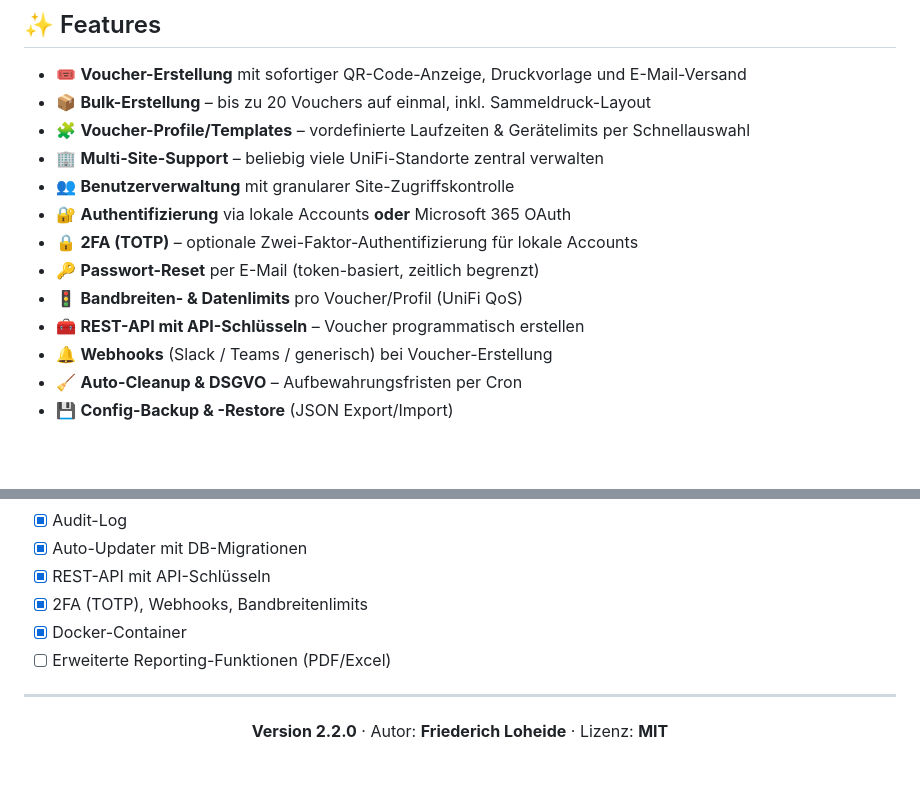
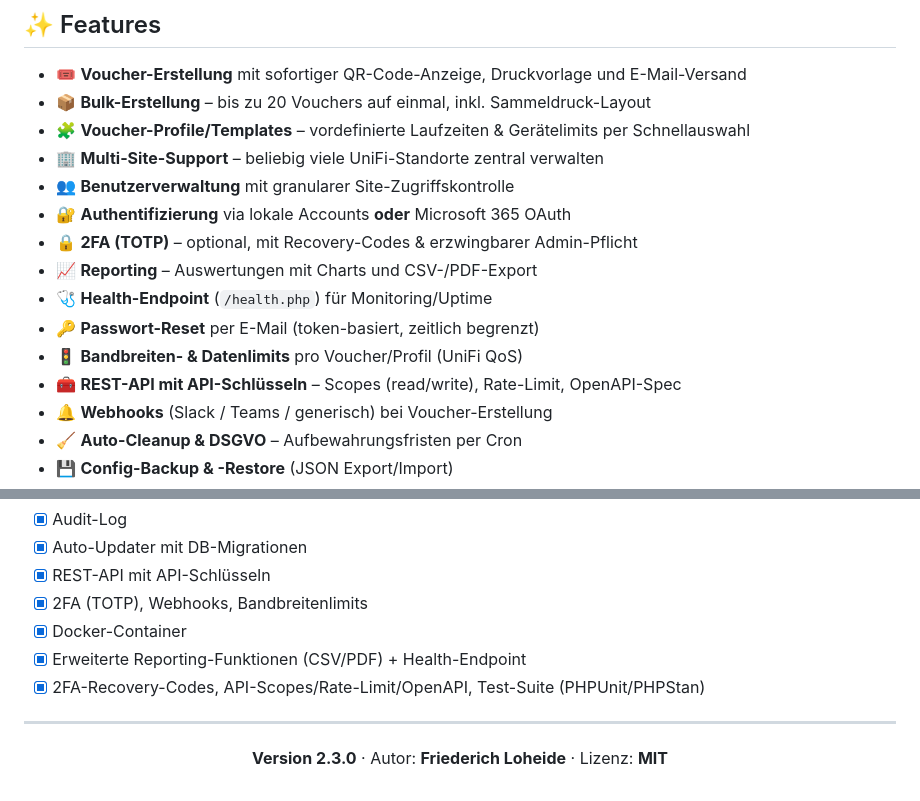
Before and after one commit to friloo/Unifi-Voucher-Tool, a Markdown page: Readme.md, 2 parts joined by grey strips. Rendered like a GitHub page; blank space fills up the shorter version.

Commit message:
README: Maturity-Features dokumentieren (2FA-Recovery, API-Scopes, Reporting, Health, Tests), v2.3.0 + CI-Badge

```diff
--- a/Readme.md
+++ b/Readme.md
@@ -29,10 +30,12 @@
 - 🏢 **Multi-Site-Support** – beliebig viele UniFi-Standorte zentral verwalten
 - 👥 **Benutzerverwaltung** mit granularer Site-Zugriffskontrolle
 - 🔐 **Authentifizierung** via lokale Accounts **oder** Microsoft 365 OAuth
-- 🔒 **2FA (TOTP)** – optionale Zwei-Faktor-Authentifizierung für lokale Accounts
+- 🔒 **2FA (TOTP)** – optional, mit Recovery-Codes & erzwingbarer Admin-Pflicht
+- 📈 **Reporting** – Auswertungen mit Charts und CSV-/PDF-Export
+- 🩺 **Health-Endpoint** (`/health.php`) für Monitoring/Uptime
 - 🔑 **Passwort-Reset** per E-Mail (token-basiert, zeitlich begrenzt)
 - 🚦 **Bandbreiten- & Datenlimits** pro Voucher/Profil (UniFi QoS)
-- 🧰 **REST-API mit API-Schlüsseln** – Voucher programmatisch erstellen
+- 🧰 **REST-API mit API-Schlüsseln** – Scopes (read/write), Rate-Limit, OpenAPI-Spec
 - 🔔 **Webhooks** (Slack / Teams / generisch) bei Voucher-Erstellung
 - 🧹 **Auto-Cleanup & DSGVO** – Aufbewahrungsfristen per Cron
 - 💾 **Config-Backup & -Restore** (JSON Export/Import)
@@ -369,12 +372,13 @@ setzen (`DB_*`, `APP_KEY`).
 - [x] REST-API mit API-Schlüsseln
 - [x] 2FA (TOTP), Webhooks, Bandbreitenlimits
 - [x] Docker-Container
-- [ ] Erweiterte Reporting-Funktionen (PDF/Excel)
+- [x] Erweiterte Reporting-Funktionen (CSV/PDF) + Health-Endpoint
+- [x] 2FA-Recovery-Codes, API-Scopes/Rate-Limit/OpenAPI, Test-Suite (PHPUnit/PHPStan)
 
 ---
 
 <div align="center">
 
-**Version 2.2.0** · Autor: **Friederich Loheide** · Lizenz: **MIT**
+**Version 2.3.0** · Autor: **Friederich Loheide** · Lizenz: **MIT**
 
 </div>
```
Also changed, not shown: other parts of Readme.md (+2 -1 lines).
